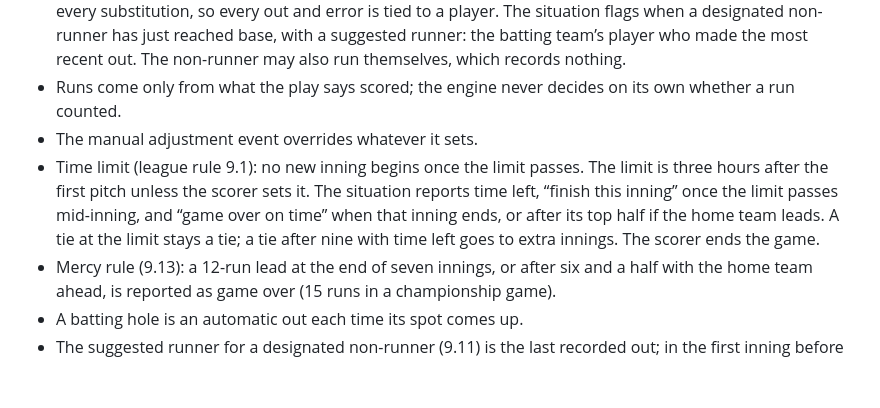
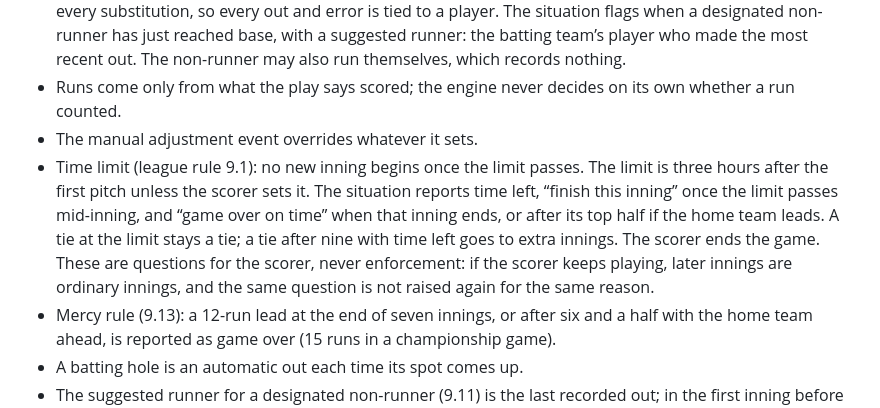
Before and after one commit to MikeyJarrell/baseball, a Markdown page: plan/briefs/game-rules-engine.md, the part around the change. Drawn GitHub-style; blank space fills up the shorter version.

```diff
--- a/plan/briefs/game-rules-engine.md
+++ b/plan/briefs/game-rules-engine.md
@@ -30,7 +30,7 @@ The real version of the rules-engine interface in `Model/`:
 - The engine always knows which of our players is at each fielding position, from the starting positions plus every substitution, so every out and error is tied to a player. The situation flags when a designated non-runner has just reached base, with a suggested runner: the batting team’s player who made the most recent out. The non-runner may also run themselves, which records nothing.
 - Runs come only from what the play says scored; the engine never decides on its own whether a run counted.
 - The manual adjustment event overrides whatever it sets.
-- Time limit (league rule 9.1): no new inning begins once the limit passes. The limit is three hours after the first pitch unless the scorer sets it. The situation reports time left, “finish this inning” once the limit passes mid-inning, and “game over on time” when that inning ends, or after its top half if the home team leads. A tie at the limit stays a tie; a tie after nine with time left goes to extra innings. The scorer ends the game.
+- Time limit (league rule 9.1): no new inning begins once the limit passes. The limit is three hours after the first pitch unless the scorer sets it. The situation reports time left, “finish this inning” once the limit passes mid-inning, and “game over on time” when that inning ends, or after its top half if the home team leads. A tie at the limit stays a tie; a tie after nine with time left goes to extra innings. The scorer ends the game. These are questions for the scorer, never enforcement: if the scorer keeps playing, later innings are ordinary innings, and the same question is not raised again for the same reason.
 - Mercy rule (9.13): a 12-run lead at the end of seven innings, or after six and a half with the home team ahead, is reported as game over (15 runs in a championship game).
 - A batting hole is an automatic out each time its spot comes up.
 - The suggested runner for a designated non-runner (9.11) is the last recorded out; in the first inning before any out, the last batter in the order; when the last recorded out is now batting, the last recorded out before them.
```
Also changed, not shown: plan/README.md (+1 -1 lines), plan/briefs/screen-at-bat.md (+1 -1 lines).
